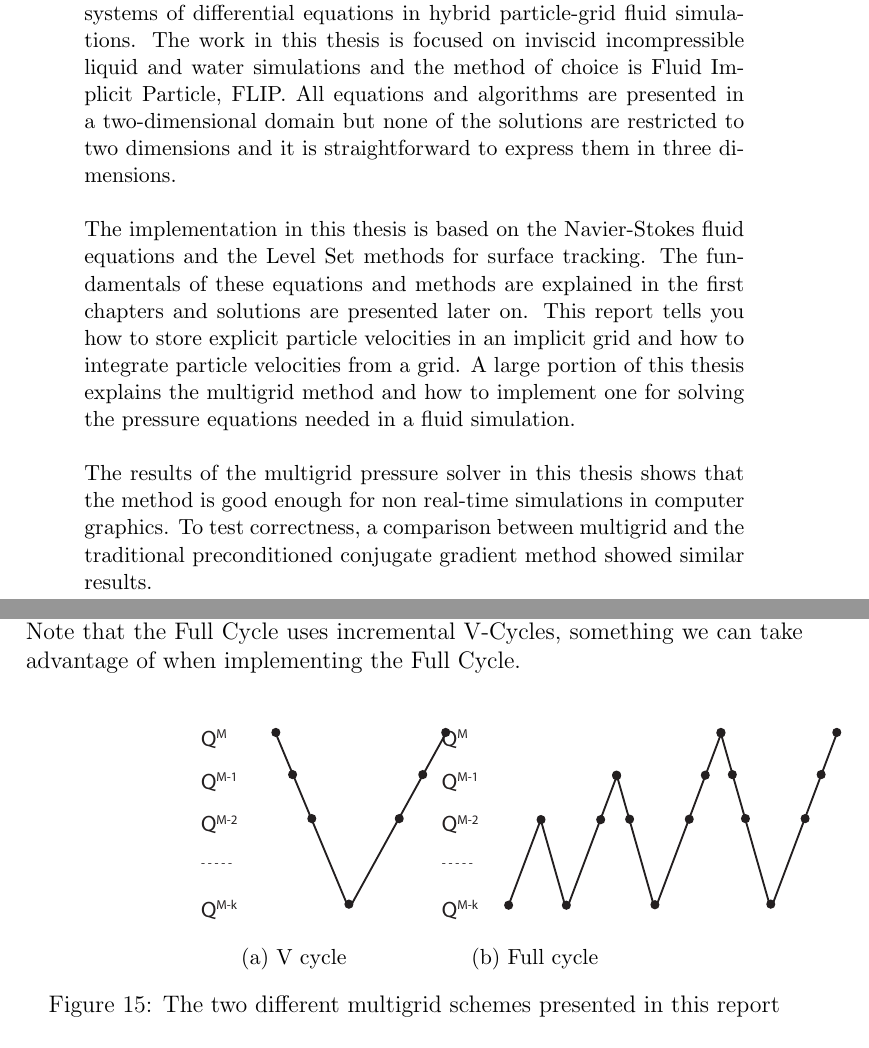
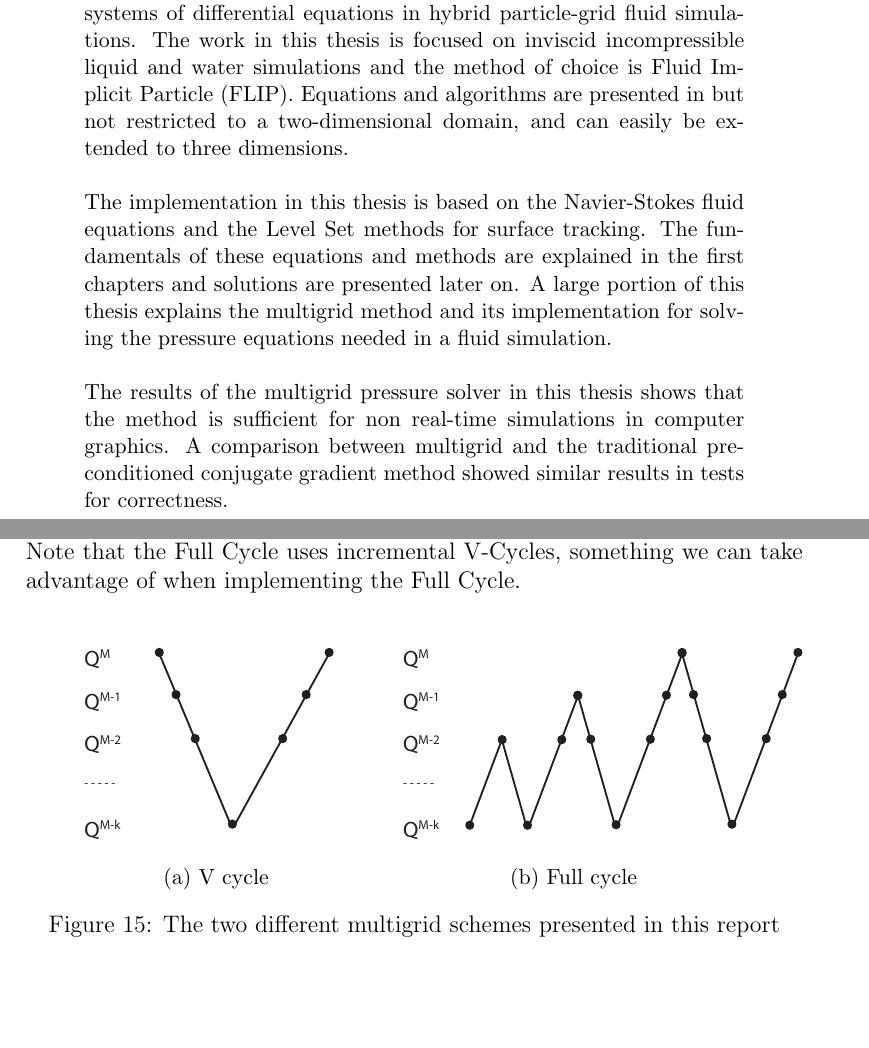
Before and after one commit to karlssonper/bachelorthesis, a LaTeX thesis (thesis.tex, which reads abstract.tex, ch5/multigrid.tex): two parts of pages 2 and 35 of 46, joined at a grey line, cut so that both start at the same text, the shorter picture padded with empty space. Compiled offline with pdfLaTeX.

Commit message:
changes to figures

```diff
--- a/abstract.tex
+++ b/abstract.tex
@@ -1,11 +1,11 @@
 \begin{abstract}
 \noindent
-This thesis involves an evaluation of the multigrid method for solving systems of differential equations in hybrid particle-grid fluid simulations. The work in this thesis is focused on inviscid incompressible liquid and water simulations and the method of choice is Fluid Implicit Particle, FLIP. All equations and algorithms are presented in a two-dimensional domain but none of the solutions are restricted to two dimensions and it is straightforward to express them in three dimensions.
+This thesis involves an evaluation of the multigrid method for solving systems of differential equations in hybrid particle-grid fluid simulations. The work in this thesis is focused on inviscid incompressible liquid and water simulations and the method of choice is Fluid Implicit Particle (FLIP). Equations and algorithms are presented in but not restricted to a two-dimensional domain, and can easily be extended to three dimensions.
 \newline
 \newline
-The implementation in this thesis is based on the Navier-Stokes fluid equations and the Level Set methods for surface tracking. The fundamentals of these equations and methods are explained in the first chapters and solutions are presented later on. This report tells you how to store explicit particle velocities in an implicit grid and how to integrate particle velocities from a grid. A large portion of this thesis explains the multigrid method and how to implement one for solving the pressure equations needed in a fluid simulation.
+The implementation in this thesis is based on the Navier-Stokes fluid equations and the Level Set methods for surface tracking. The fundamentals of these equations and methods are explained in the first chapters and solutions are presented later on. A large portion of this thesis explains the multigrid method and its implementation for solving the pressure equations needed in a fluid simulation.
 \newline
 \newline
-The results of the multigrid pressure solver in this thesis shows that the method is good enough for non real-time simulations in computer graphics. To test correctness, a comparison between multigrid and the traditional preconditioned conjugate gradient method showed similar results.
+The results of the multigrid pressure solver in this thesis shows that the method is sufficient for non real-time simulations in computer graphics. A comparison between multigrid and the traditional preconditioned conjugate gradient method showed similar results in tests for correctness.
 
 \end{abstract}
--- a/ch5/multigrid.tex
+++ b/ch5/multigrid.tex
@@ -4,11 +4,11 @@ One problem with iterative solvers of linear systems is that solutions propagate
 
 \begin{figure}[ht!]
 \centering
-\begin{subfigure}[]{0.3\textwidth}
+\begin{subfigure}[]{0.4\textwidth}
 \includegraphics[height=41mm]{img/vcycle.pdf}
 \caption{V cycle}
 \end{subfigure}
-\begin{subfigure}[]{0.3\textwidth}
+\begin{subfigure}[]{0.5\textwidth}
 \includegraphics[height=41mm]{img/fullcycle.pdf}
 \caption{Full cycle}
 \end{subfigure}
```
